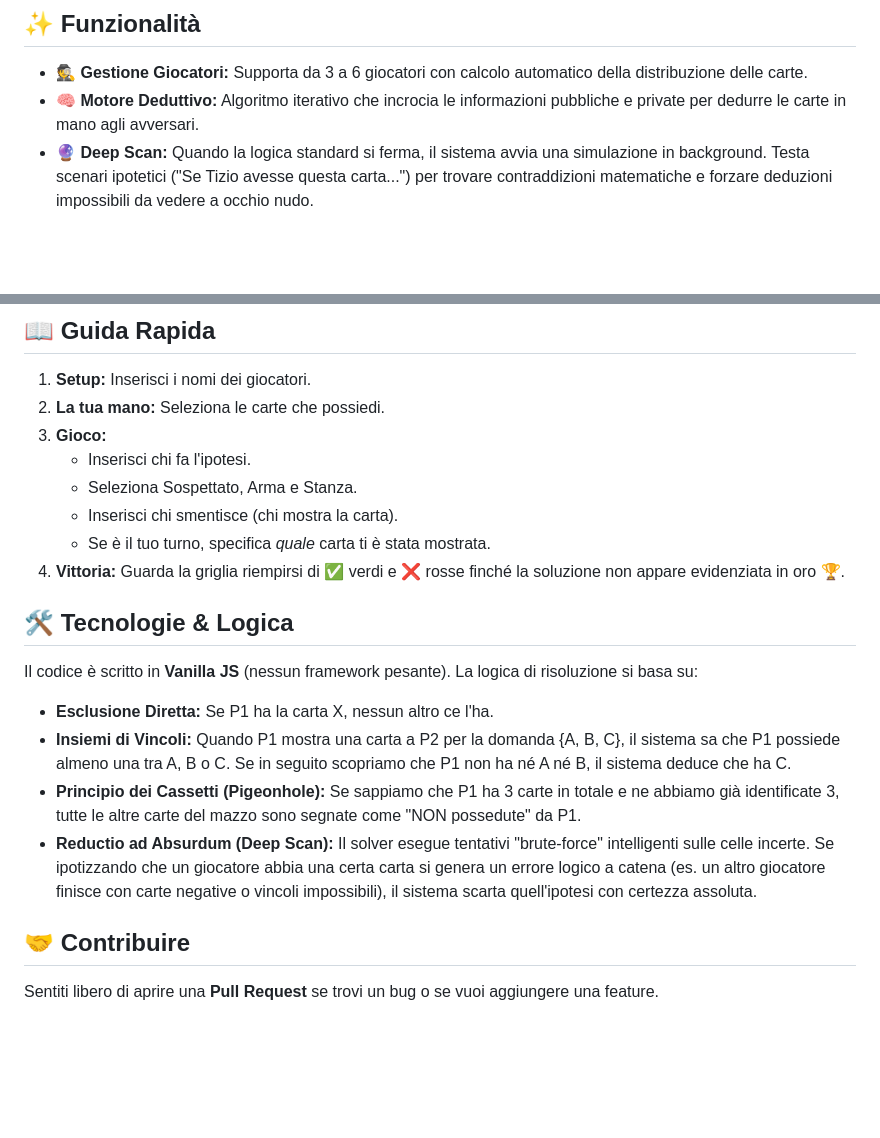
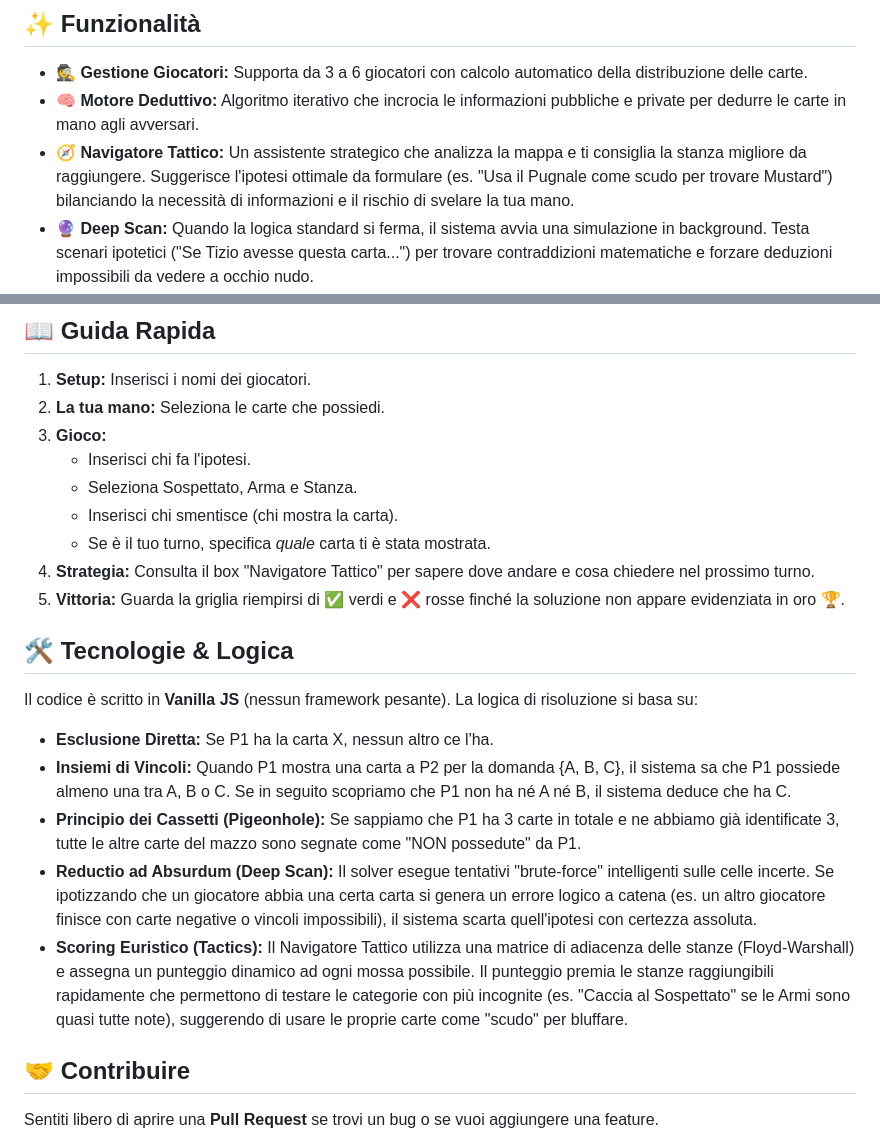
Before and after one commit to OrangeBaron/cluedo, a Markdown page: README.md, 2 parts joined by grey strips. Drawn GitHub-style; blank space fills up the shorter version.

Commit message:
Add Tactical Navigator feature to README
Added Tactical Navigator feature to assist players in strategizing their moves.

```diff
--- a/README.md
+++ b/README.md
@@ -28,6 +28,7 @@ Mentre i tuoi amici faticano a ricordare chi ha mostrato cosa tre turni fa, ques
 
 * **🕵️ Gestione Giocatori:** Supporta da 3 a 6 giocatori con calcolo automatico della distribuzione delle carte.
 * **🧠 Motore Deduttivo:** Algoritmo iterativo che incrocia le informazioni pubbliche e private per dedurre le carte in mano agli avversari.
+* **🧭 Navigatore Tattico:** Un assistente strategico che analizza la mappa e ti consiglia la stanza migliore da raggiungere. Suggerisce l'ipotesi ottimale da formulare (es. "Usa il Pugnale come scudo per trovare Mustard") bilanciando la necessità di informazioni e il rischio di svelare la tua mano.
 * **🔮 Deep Scan:** Quando la logica standard si ferma, il sistema avvia una simulazione in background. Testa scenari ipotetici ("Se Tizio avesse questa carta...") per trovare contraddizioni matematiche e forzare deduzioni impossibili da vedere a occhio nudo.
 * **🚫 Gestione Vincoli:** Se un giocatore mostra una carta a qualcun altro, il sistema ricorda il gruppo di possibilità e lo risolve automaticamente appena ottiene nuove informazioni.
 * **✏️ Editor Turni:** Hai sbagliato a cliccare? Puoi annullare l'ultima mossa o inserire dati manualmente.
@@ -48,7 +49,8 @@ Mentre i tuoi amici faticano a ricordare chi ha mostrato cosa tre turni fa, ques
     * Seleziona Sospettato, Arma e Stanza.
     * Inserisci chi smentisce (chi mostra la carta).
     * Se è il tuo turno, specifica *quale* carta ti è stata mostrata.
-4.  **Vittoria:** Guarda la griglia riempirsi di ✅ verdi e ❌ rosse finché la soluzione non appare evidenziata in oro 🏆.
+4.  **Strategia:** Consulta il box "Navigatore Tattico" per sapere dove andare e cosa chiedere nel prossimo turno.
+5.  **Vittoria:** Guarda la griglia riempirsi di ✅ verdi e ❌ rosse finché la soluzione non appare evidenziata in oro 🏆.
 
 ## 🛠️ Tecnologie & Logica
 
@@ -57,6 +59,7 @@ Il codice è scritto in **Vanilla JS** (nessun framework pesante). La logica di
 * **Insiemi di Vincoli:** Quando P1 mostra una carta a P2 per la domanda {A, B, C}, il sistema sa che P1 possiede almeno una tra A, B o C. Se in seguito scopriamo che P1 non ha né A né B, il sistema deduce che ha C.
 * **Principio dei Cassetti (Pigeonhole):** Se sappiamo che P1 ha 3 carte in totale e ne abbiamo già identificate 3, tutte le altre carte del mazzo sono segnate come "NON possedute" da P1.
 * **Reductio ad Absurdum (Deep Scan):** Il solver esegue tentativi "brute-force" intelligenti sulle celle incerte. Se ipotizzando che un giocatore abbia una certa carta si genera un errore logico a catena (es. un altro giocatore finisce con carte negative o vincoli impossibili), il sistema scarta quell'ipotesi con certezza assoluta.
+* **Scoring Euristico (Tactics):** Il Navigatore Tattico utilizza una matrice di adiacenza delle stanze (Floyd-Warshall) e assegna un punteggio dinamico ad ogni mossa possibile. Il punteggio premia le stanze raggiungibili rapidamente che permettono di testare le categorie con più incognite (es. "Caccia al Sospettato" se le Armi sono quasi tutte note), suggerendo di usare le proprie carte come "scudo" per bluffare.
 
 ## 🤝 Contribuire
 
```
